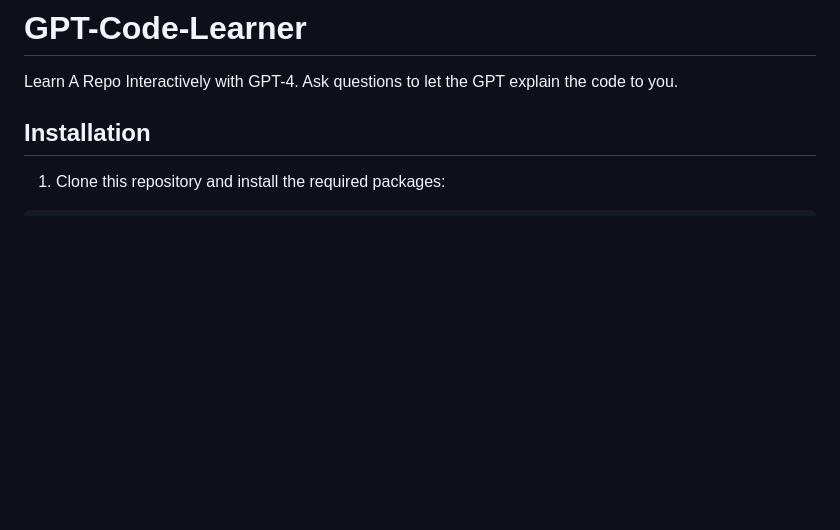
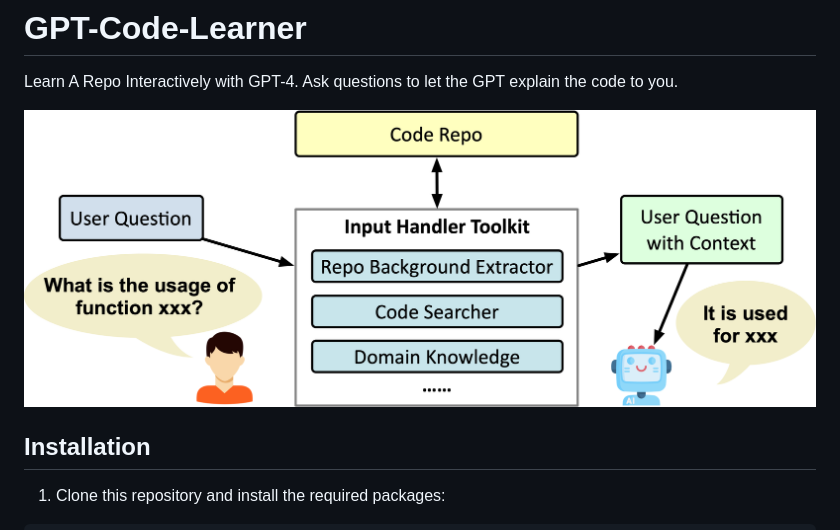
Before and after one commit to JinghaoZhao/GPT-Code-Learner, a Markdown page: README.md, the part around the change. Drawn GitHub-style; pictures changed too: docs/GPT-Code-Learner.jpg (added); blank space fills up the shorter version.

Commit message:
Add diagram to README

```diff
--- a/README.md
+++ b/README.md
@@ -1,5 +1,7 @@
 # GPT-Code-Learner
 Learn A Repo Interactively with GPT-4. Ask questions to let the GPT explain the code to you.
+
+![GPT-Code-Learner.jpg](docs%2FGPT-Code-Learner.jpg)
 
 ## Installation
 
```
